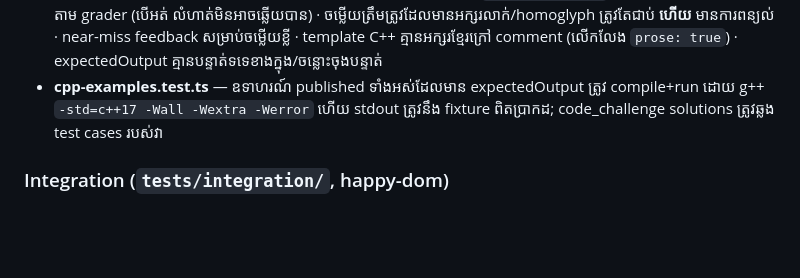
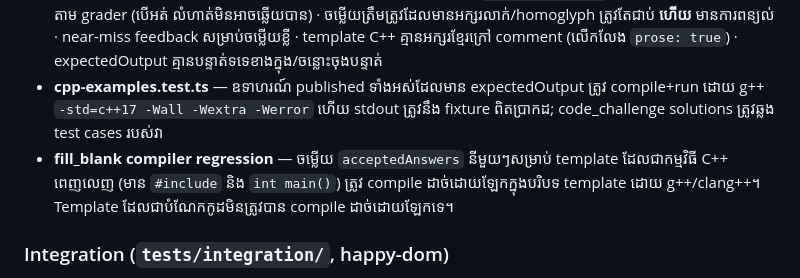
Before and after one commit to SeyhaLite/c-plus-plus-programming-khmer-course, a Markdown page: docs/TESTING.md, the part around the change. GitHub-like rendering; blank space fills up the shorter version.

Commit message:
ធ្វើបច្ចុប្បន្នភាពឯកសារតេស្តអំពី compile checks

```diff
--- a/docs/TESTING.md
+++ b/docs/TESTING.md
@@ -33,6 +33,7 @@ Test Files  13 passed (13)
 - **placement-integrity.test.ts** — ភាពត្រឹមត្រូវនៃតេស្តចំណេះដឹង៖ កំណត់ត្រាភាពលំអៀងដើម (៨/៨ នៅទីតាំងទី ១) · shuffle ធ្វើឲ្យ «ចុចជម្រើសដំបូងជានិច្ច» ធ្លាក់មកកម្រិតចៃដន្យ · seed ខុសគ្នារវាងការធ្វើម្តងទៀត · `scoreToLevel` monotonic
 - **grading-guards.test.ts** — ការពារកំហុស grading មិនឲ្យត្រឡប់៖ រាល់ `acceptedAnswers` ដែលប្រកាសត្រូវតែ **ជាប់ពិត** តាម grader (បើអត់ លំហាត់មិនអាចឆ្លើយបាន) · ចម្លើយត្រឹមត្រូវដែលមានអក្សរលាក់/homoglyph ត្រូវតែជាប់ **ហើយ** មានការពន្យល់ · near-miss feedback សម្រាប់ចម្លើយខ្លី · template C++ គ្មានអក្សរខ្មែរក្រៅ comment (លើកលែង `prose: true`) · expectedOutput គ្មានបន្ទាត់ទទេខាងក្នុង/ចន្លោះចុងបន្ទាត់
 - **cpp-examples.test.ts** — ឧទាហរណ៍ published ទាំងអស់ដែលមាន expectedOutput ត្រូវ compile+run ដោយ g++ `-std=c++17 -Wall -Wextra -Werror` ហើយ stdout ត្រូវនឹង fixture ពិតប្រាកដ; code_challenge solutions ត្រូវឆ្លង test cases របស់វា
+- **fill_blank compiler regression** — ចម្លើយ `acceptedAnswers` នីមួយៗសម្រាប់ template ដែលជាកម្មវិធី C++ ពេញលេញ (មាន `#include` និង `int main()`) ត្រូវ compile ដាច់ដោយឡែកក្នុងបរិបទ template ដោយ g++/clang++។ Template ដែលជាបំណែកកូដមិនត្រូវបាន compile ដាច់ដោយឡែកទេ។
 
 ### Integration (`tests/integration/`, happy-dom)
 - លំហាត់គ្រប់ប្រភេទ (លើកលែង code_challenge ដែលត្រូវការ network — មើលខាងក្រោម)៖ grade, retry, review queue add/remove, progressive hints, XP persistence
```
